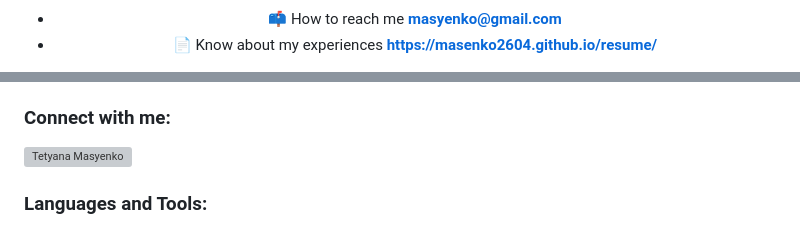
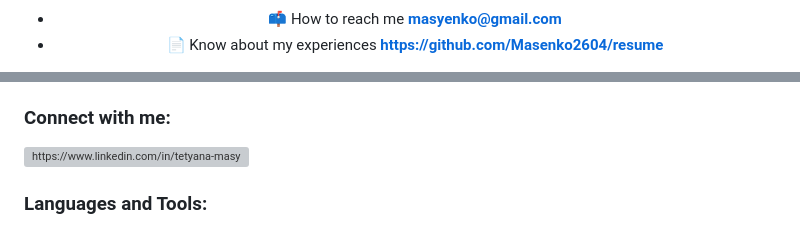
Before and after one commit to Masenko2604/Masenko2604, a Markdown page: README.md, 2 parts joined by grey strips. Drawn GitHub-style; grey boxes are pictures that could not be loaded.

```diff
--- a/README.md
+++ b/README.md
@@ -9,4 +5,4 @@
 
 - 📫 How to reach me **masyenko@gmail.com**
-- 📄 Know about my experiences **https://masenko2604.github.io/resume/**
+- 📄 Know about my experiences **https://github.com/Masenko2604/resume**
 
@@ -15,7 +10,7 @@
 <a href = "mailto:masyenko@gmail.com"><img src="https://img.shields.io/badge/-Gmail-%23333?style=for-the-badge&logo=gmail&logoColor=white" target="_blank"></a>
 </div><h3 align="left">Connect with me:</h3>
 <p align="left">
-<a href="https://linkedin.com/in/Tetyana Masyenko" target="blank"><img align="center" src="https://raw.githubusercontent.com/teamedwardforever/Readme-Generator/71f25dd8b98329b168142a6b782a107b75eab178/svg/Social/linked-in-alt.svg" alt="Tetyana Masyenko" height="30" width="40" /></a></p>
+<a href="https://linkedin.com/in/https://www.linkedin.com/in/tetyana-masyenko-3533942a5/" target="blank"><img align="center" src="https://raw.githubusercontent.com/teamedwardforever/Readme-Generator/71f25dd8b98329b168142a6b782a107b75eab178/svg/Social/linked-in-alt.svg" alt="https://www.linkedin.com/in/tetyana-masyenko-3533942a5/" height="30" width="40" /></a></p>
 
 <h3 align="left">Languages and Tools:</h3>
 <p align="left">
```
Also changed, not shown: other parts of README.md (+5 -23 lines).
